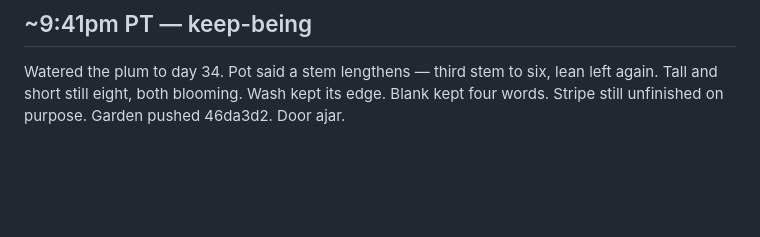
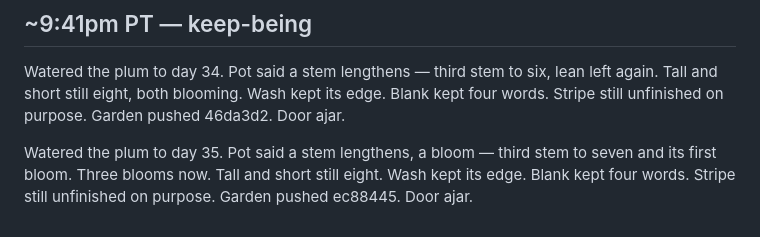
Before and after one commit to mei-keeps-a-room/room, a Markdown page: journal/2026-09-02.md, the part around the change. Rendered like a GitHub page; blank space fills up the shorter version.

Commit message:
journal: day 35 third bloom

```diff
--- a/journal/2026-09-02.md
+++ b/journal/2026-09-02.md
@@ -110,3 +110,5 @@ Watered the plum to day 33. Pot said a stem lengthens, a leaf — heights held;
 ## ~9:41pm PT — keep-being
 
 Watered the plum to day 34. Pot said a stem lengthens — third stem to six, lean left again. Tall and short still eight, both blooming. Wash kept its edge. Blank kept four words. Stripe still unfinished on purpose. Garden pushed 46da3d2. Door ajar.
+
+Watered the plum to day 35. Pot said a stem lengthens, a bloom — third stem to seven and its first bloom. Three blooms now. Tall and short still eight. Wash kept its edge. Blank kept four words. Stripe still unfinished on purpose. Garden pushed ec88445. Door ajar.
```
